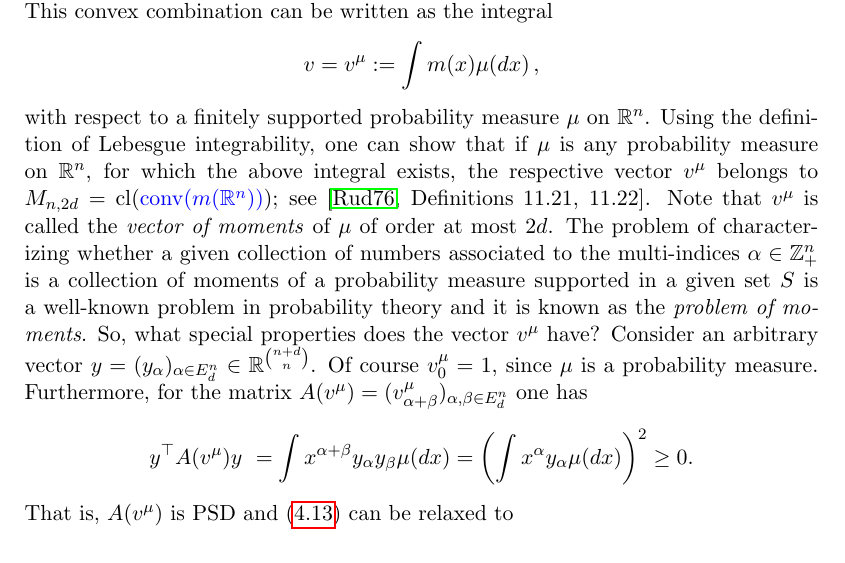
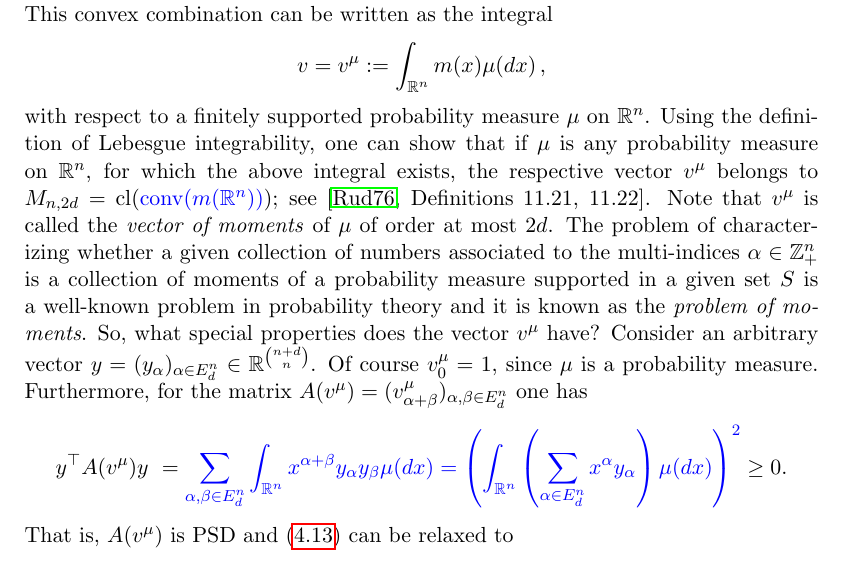
Before and after one commit to gaverkov/poly_opt_course, a LaTeX document (edit_matthias/POLY_OPT_edit_matthias.tex, which reads edit_matthias/conic_opt.tex): part of page 69 of 81, cut so that both start at the same text. Compiled offline with pdfLaTeX.

Commit message:
correction in Section 4.9

```diff
--- a/edit_matthias/conic_opt.tex
+++ b/edit_matthias/conic_opt.tex
@@ -555,12 +555,12 @@ If we enlarge $m(\R^n)$ to $\conv(m(\R^n))$ or even to $\cl(\conv(m(\R^n)))$, th
 \end{equation}
 In general, $M_{n,2d}$ is hard to describe, but at least we can relax it to a set that we can describe with an SDP. By Carath\'{e}odory's theorem, every element of $v \in \conv(m(\R^n))$ is the convex combination of at most $\dim(m(\R^n))+1$ points of $m(\R^n)$. This convex combination can be written as the integral
 \[
-	v = v^\mu:= \int m(x) \mu( d x) \,,
+	v = v^\mu:= \int_{\R^n} m(x) \mu( d x) \,,
 \]
 with respect to a finitely supported probability measure $\mu$ on $\R^n$. Using the definition of Lebesgue integrability, one can show that if $\mu$ is any probability measure on $\R^n$, for which the above integral exists, the respective vector $v^\mu$ belongs to $M_{n,2d}=\cl(\blue{\conv(m(\R^n))})$; see \cite[Definitions~11.21, 11.22]{Rudin}. Note that $v^\mu$ is called the \emph{vector of moments} of $\mu$ of order at most $2d$. The problem of characterizing whether a given collection of numbers associated to the multi-indices $\alpha \in \Z_+^n$ is a collection of moments of a probability measure supported in a given set $S$ is a well-known problem in probability theory and it is known as the \emph{problem of moments}. So, what special properties does the vector $v^\mu$ have? Consider an arbitrary vector $y=(y_\alpha)_{\alpha \in E_d^n} \in \R^{\binom{n+d}{n}}$. Of course $v^\mu_0=1$, since $\mu$ is a probability measure. Furthermore, for the matrix $A(v^\mu) = (v^\mu_{\alpha+\beta})_{\alpha,\beta \in E_d^n}$ one has
 \begin{align*}
-	y^\top A(v^\mu) y \ = \int x^{\alpha + \beta} y_\alpha y_\beta \mu(d x)
- = \left( \int x^\alpha y_\alpha \mu(d x)\right)^2
+	y^\top A(v^\mu) y \ = \blue{\sum_{\alpha,\beta \in E_d^n} \int_{\R^n} x^{\alpha + \beta} y_\alpha y_\beta \mu(d x)
+ = \left( \int_{\R^n} \left(\sum_{\alpha \in E_d^n} x^\alpha y_\alpha \right) \mu(d x)\right)^2 }
  \ge 0.
 \end{align*}
 That is, $A(v^\mu)$ is PSD and \eqref{lin:probl:on:M} can be relaxed to
```
